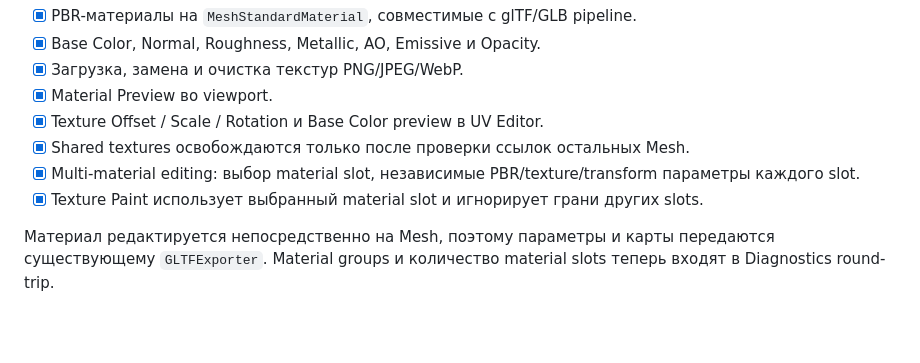
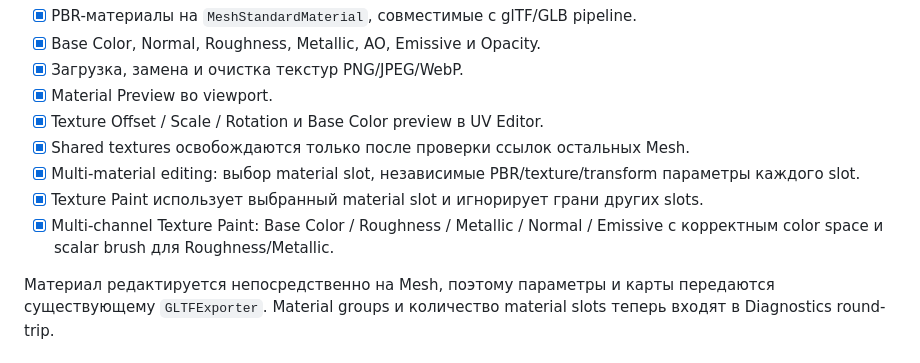
Before and after one commit to Deenfoool/gluestack, a Markdown page: ROADMAP.md, the part around one of its changes. GitHub-like rendering; blank space fills up the shorter version.

Commit message:
docs: mark multi-channel texture paint complete

```diff
--- a/ROADMAP.md
+++ b/ROADMAP.md
@@ -64,6 +64,7 @@ UV Editing работает непосредственно с `geometry.attribut
 - [x] Shared textures освобождаются только после проверки ссылок остальных Mesh.
 - [x] Multi-material editing: выбор material slot, независимые PBR/texture/transform параметры каждого slot.
 - [x] Texture Paint использует выбранный material slot и игнорирует грани других slots.
+- [x] Multi-channel Texture Paint: Base Color / Roughness / Metallic / Normal / Emissive с корректным color space и scalar brush для Roughness/Metallic.
 
 Материал редактируется непосредственно на Mesh, поэтому параметры и карты передаются существующему `GLTFExporter`. Material groups и количество material slots теперь входят в Diagnostics round-trip.
 
```
Also changed, not shown: other parts of ROADMAP.md (+1 -1 lines).
